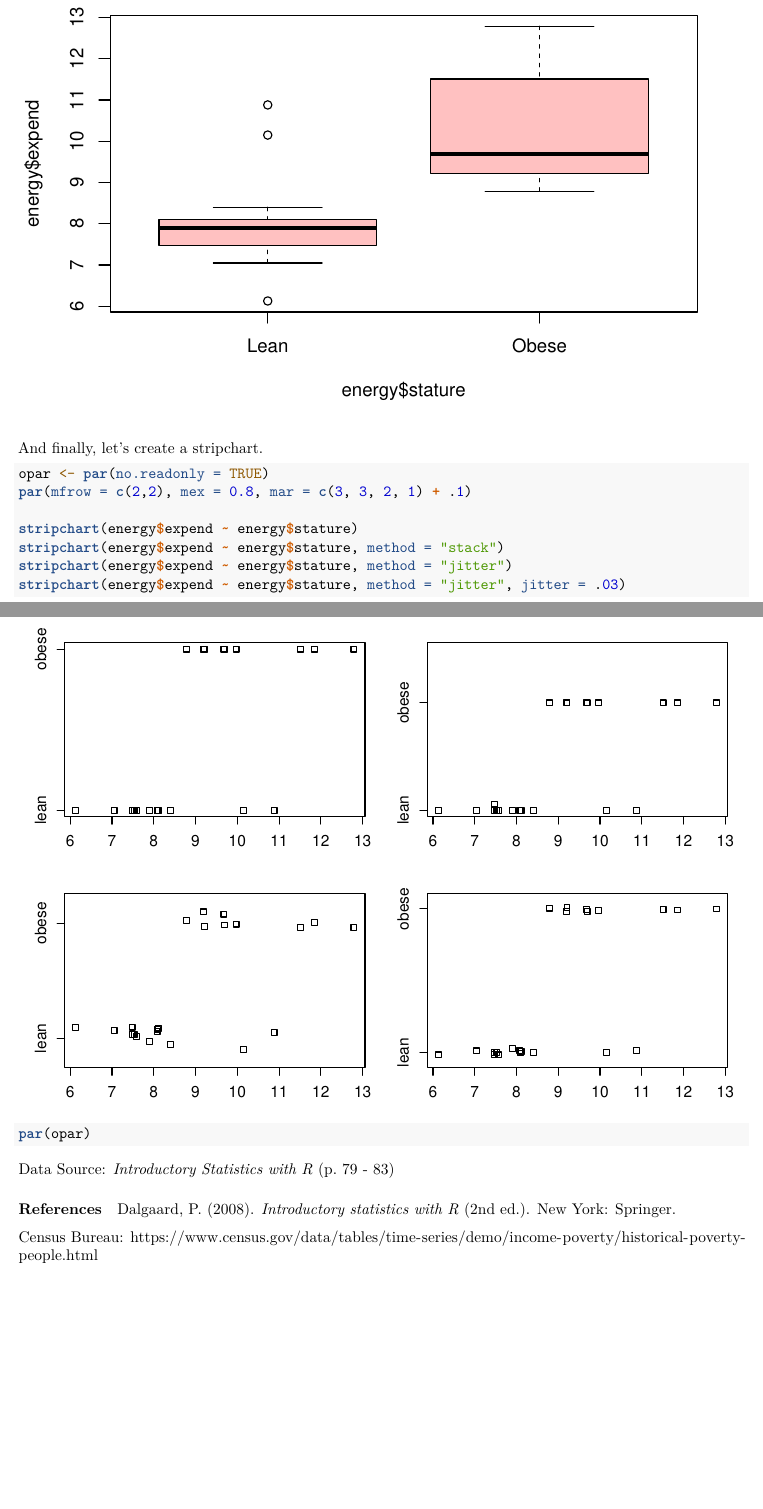
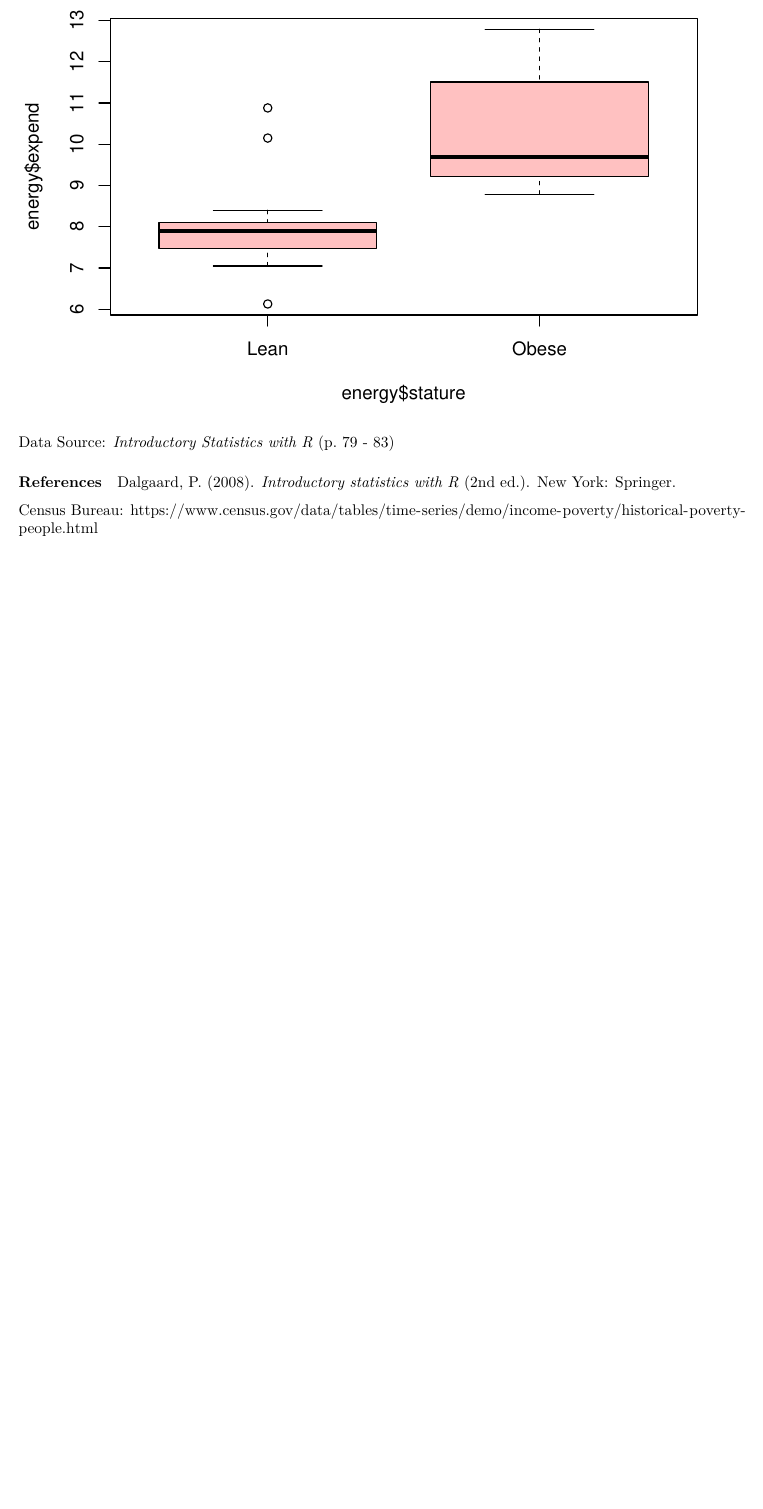
Before and after one commit to danielsmaxwell/intro_to_r, an R Markdown document (module_3/activities_chp_3.Rmd): two parts of pages 9 and 10 of 10 before the commit and part of page 9 of 9 after it, the two joined at a grey line, cut so that both start at the same text, the shorter picture padded with empty space. Rendered offline with R 4.5, knitr and Pandoc, then LaTeX, with nearby package versions; code that draws random numbers runs with fixed seeds of ours.

Commit message:
Removed stripcharts from challenge 3.
Because stripcharts are used so infrequently, I removed them from challenge 3.

````diff
--- a/module_3/activities_chp_3.Rmd
+++ b/module_3/activities_chp_3.Rmd
@@ -195,22 +193,6 @@ boxplot(lean, obese, names = c("Lean","Obese"), col = "rosybrown1")
 boxplot(energy$expend ~ energy$stature, names = c("Lean","Obese"), col = "rosybrown1")
 
 ```
-
-
-And finally, let's create a stripchart.
-
-```{r}
-opar <- par(no.readonly = TRUE)
-par(mfrow = c(2,2), mex = 0.8, mar = c(3, 3, 2, 1) + .1)
-
-stripchart(energy$expend ~ energy$stature)
-stripchart(energy$expend ~ energy$stature, method = "stack")
-stripchart(energy$expend ~ energy$stature, method = "jitter")
-stripchart(energy$expend ~ energy$stature, method = "jitter", jitter = .03)
-
-par(opar)
-
-```
 Data Source: *Introductory Statistics with R* (p. 79 - 83)
 
 
````
Also changed, not shown: module_3/activities_chp_3.Rmd (6 more changed lines).
